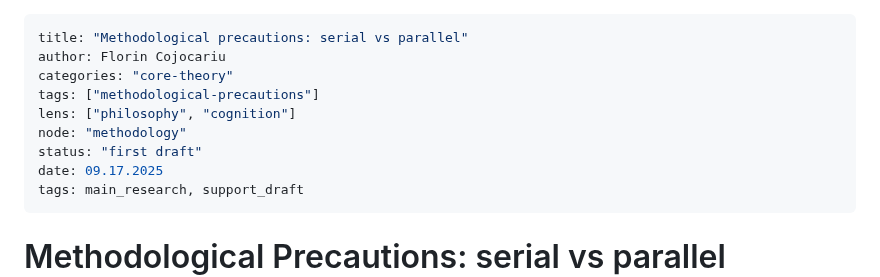
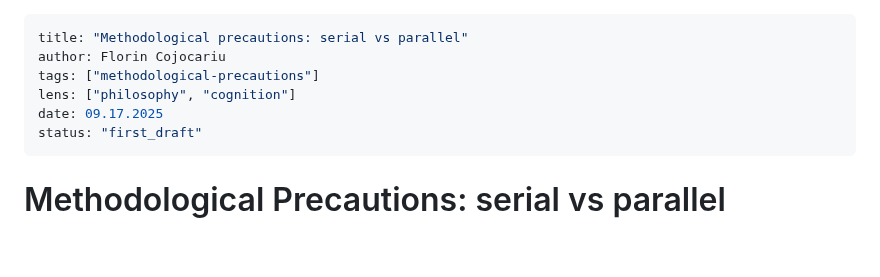
Before and after one commit to aathanor/ResearchSite, a Markdown page: content/methodological precautions serial vs parallel.md, the part around the change. GitHub-like rendering; blank space fills up the shorter version.

Commit message:
docs frontmatter updates

```diff
--- a/content/methodological precautions serial vs parallel.md
+++ b/content/methodological precautions serial vs parallel.md
@@ -1,13 +1,10 @@
 ---
 title: "Methodological precautions: serial vs parallel"
 author: Florin Cojocariu
-categories: "core-theory"
 tags: ["methodological-precautions"]
 lens: ["philosophy", "cognition"]
-node: "methodology"
-status: "first draft"
 date: 09.17.2025
-tags: main_research, support_draft
+status: "first_draft"
 ---
 
 # Methodological Precautions: serial vs parallel processes
```
Also changed, not shown: content/pri_complete_draft.md (+0 -3 lines).
